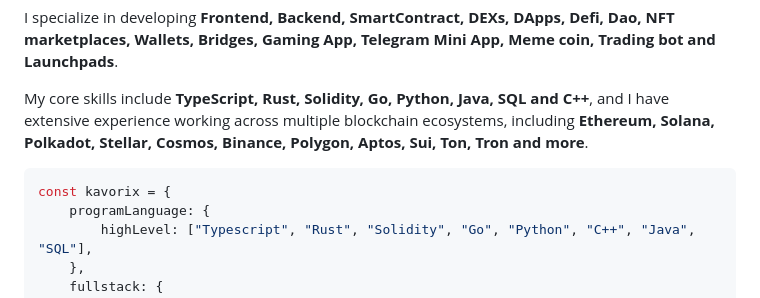
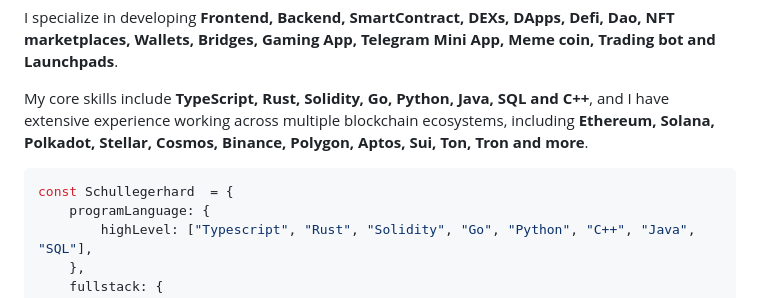
Before and after one commit to fitriadijamil/schullegerhard, a Markdown page: README.md, the part around the change. GitHub-like rendering.

````diff
--- a/README.md
+++ b/README.md
@@ -9,7 +9,7 @@ I specialize in developing **Frontend, Backend, SmartContract, DEXs,  DApps, Def
 My core skills include **TypeScript, Rust, Solidity, Go, Python, Java, SQL and C++**, and I have extensive experience working across multiple blockchain ecosystems, including **Ethereum, Solana, Polkadot, Stellar, Cosmos, Binance, Polygon, Aptos, Sui, Ton, Tron and more**.
 
 ```javascript
-const kavorix = {
+const Schullegerhard  = {
     programLanguage: {
         highLevel: ["Typescript", "Rust", "Solidity", "Go", "Python", "C++", "Java", "SQL"],
     },
````
